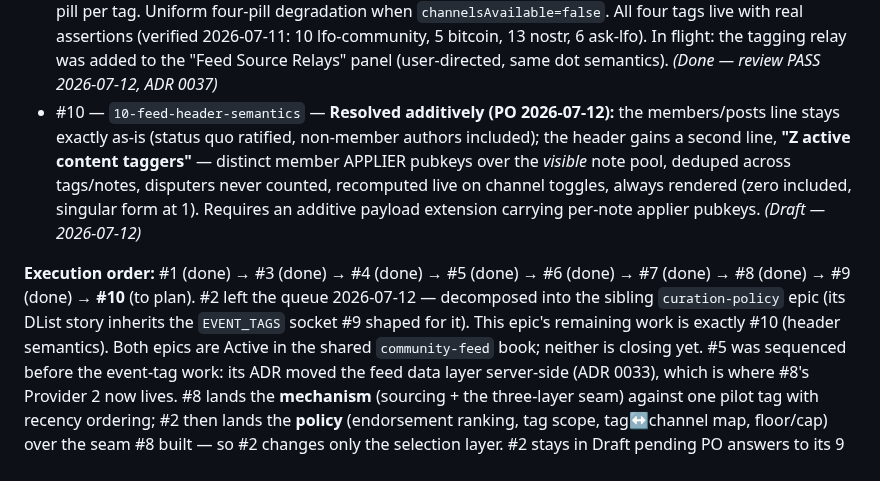
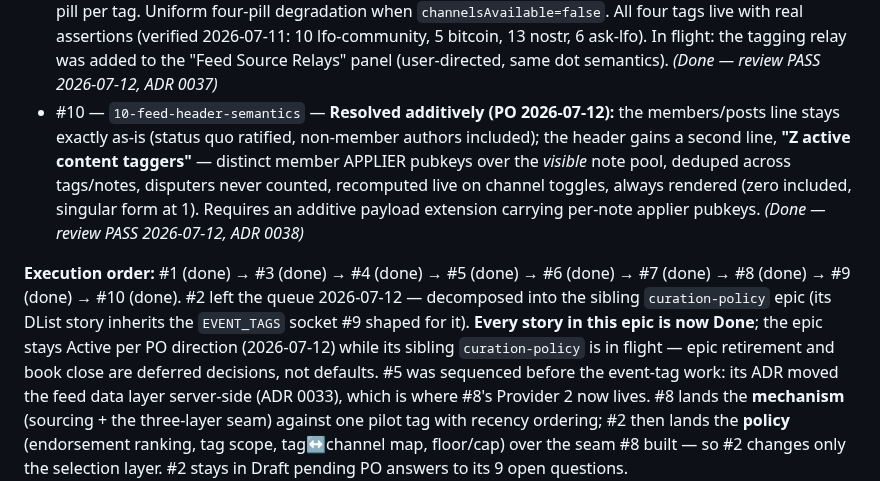
Before and after one commit to gaby-frei/les-femmes-orange, a Markdown page: engineering-team/epics/community-feed.md, the part around the change. Drawn GitHub-style.

Commit message:
review(#10): PASS — story Done; community-feed epic all-stories-done (stays Active per PO)
Co-Authored-By: Claude Fable 5 <noreply@anthropic.com>

```diff
--- a/engineering-team/epics/community-feed.md
+++ b/engineering-team/epics/community-feed.md
@@ -42,12 +42,13 @@ we don't publish social content).
 - #7 — `7-inline-videos` — Rich rendering: inline **videos** + extension-less **Blossom media**. Extension-based video URLs (`.mp4/.webm/.mov/.m4v`) **and** extension-less Blossom videos (`blossom.primal.net/<hash>`) embed as a click-to-play, muted, native-controls inline player (player clicks don't open Primal, the rest of the card still does); extension-less Blossom **photos** also embed, reusing #3's image grid. Type of an extension-less URL is resolved via NIP-92 `imeta` metadata (preferred) or a content-type probe (fallback); unconfirmable candidates degrade to a shortened display-only link. Sibling of #3 (images) / #4 (mentions). *(Done — review PASS 2026-07-07, ADR 0035)*
 - #8 — `8-event-tag-source` — **Provider 2, read-only pilot.** Source kind-1 notes carrying the `lfo-community` event-tag from `wss://tags.brainstorm.world/relay`: resolve the tagging-header indirection, keep only `apply` assertions whose **tagger** is a verified member (the note's author need not be), assign the existing `lfo` channel, and merge with Provider 1 **by recency** (dedupe by event id, cap 100). Introduces the sources → merge → selection seam with per-note provenance. Provider-2 notes **bypass #5's relevance classifier**. Degrades to zero notes if the tagging relay or TA-pubkey endpoint is unreachable. Amended in flight: a **tag pill** UI (toggleable, shows the tag's name + description from the live tag-element) on Provider-2 notes, and a Decision-3 revision — note **bodies** are fetched from the tagging relay ∪ nos.lol + damus, since the tagging relay holds tagging events, not bodies (live-verified 0/10). *(Done — review PASS 2026-07-11, ADR 0036)*
 - #9 — `9-multi-tag-sources` — **Provider 2 widened to four tags.** Extends #8's mechanism to `bitcoin` → bitcoin channel, `nostr` → nostr channel, and `ask-lfo` → a **new "Ask LFO" channel pill** that only Provider 2 ever populates (the classifier's topic set is untouched). Static four-entry tag→channel config, deliberately shaped as the projection of #2's future curated DList. Multi-tagged notes union channels and render one pill per tag. Uniform four-pill degradation when `channelsAvailable=false`. All four tags live with real assertions (verified 2026-07-11: 10 lfo-community, 5 bitcoin, 13 nostr, 6 ask-lfo). In flight: the tagging relay was added to the "Feed Source Relays" panel (user-directed, same dot semantics). *(Done — review PASS 2026-07-12, ADR 0037)*
-- #10 — `10-feed-header-semantics` — **Resolved additively (PO 2026-07-12):** the members/posts line stays exactly as-is (status quo ratified, non-member authors included); the header gains a second line, **"Z active content taggers"** — distinct member APPLIER pubkeys over the *visible* note pool, deduped across tags/notes, disputers never counted, recomputed live on channel toggles, always rendered (zero included, singular form at 1). Requires an additive payload extension carrying per-note applier pubkeys. *(Draft — 2026-07-12)*
+- #10 — `10-feed-header-semantics` — **Resolved additively (PO 2026-07-12):** the members/posts line stays exactly as-is (status quo ratified, non-member authors included); the header gains a second line, **"Z active content taggers"** — distinct member APPLIER pubkeys over the *visible* note pool, deduped across tags/notes, disputers never counted, recomputed live on channel toggles, always rendered (zero included, singular form at 1). Requires an additive payload extension carrying per-note applier pubkeys. *(Done — review PASS 2026-07-12, ADR 0038)*
 
-**Execution order:** #1 (done) → #3 (done) → #4 (done) → #5 (done) → #6 (done) → #7 (done) → #8 (done) → #9 (done) → **#10** (to plan).
+**Execution order:** #1 (done) → #3 (done) → #4 (done) → #5 (done) → #6 (done) → #7 (done) → #8 (done) → #9 (done) → #10 (done).
 #2 left the queue 2026-07-12 — decomposed into the sibling `curation-policy` epic (its DList story
-inherits the `EVENT_TAGS` socket #9 shaped for it). This epic's remaining work is exactly #10
-(header semantics). Both epics are Active in the shared `community-feed` book; neither is closing yet.
+inherits the `EVENT_TAGS` socket #9 shaped for it). **Every story in this epic is now Done**; the
+epic stays Active per PO direction (2026-07-12) while its sibling `curation-policy` is in flight —
+epic retirement and book close are deferred decisions, not defaults.
 #5 was sequenced before the event-tag work: its ADR moved the feed data layer server-side (ADR 0033),
 which is where #8's Provider 2 now lives. #8 lands the **mechanism** (sourcing + the three-layer seam)
 against one pilot tag with recency ordering; #2 then lands the **policy** (endorsement ranking, tag
```
Also changed, not shown: 2 other files.
